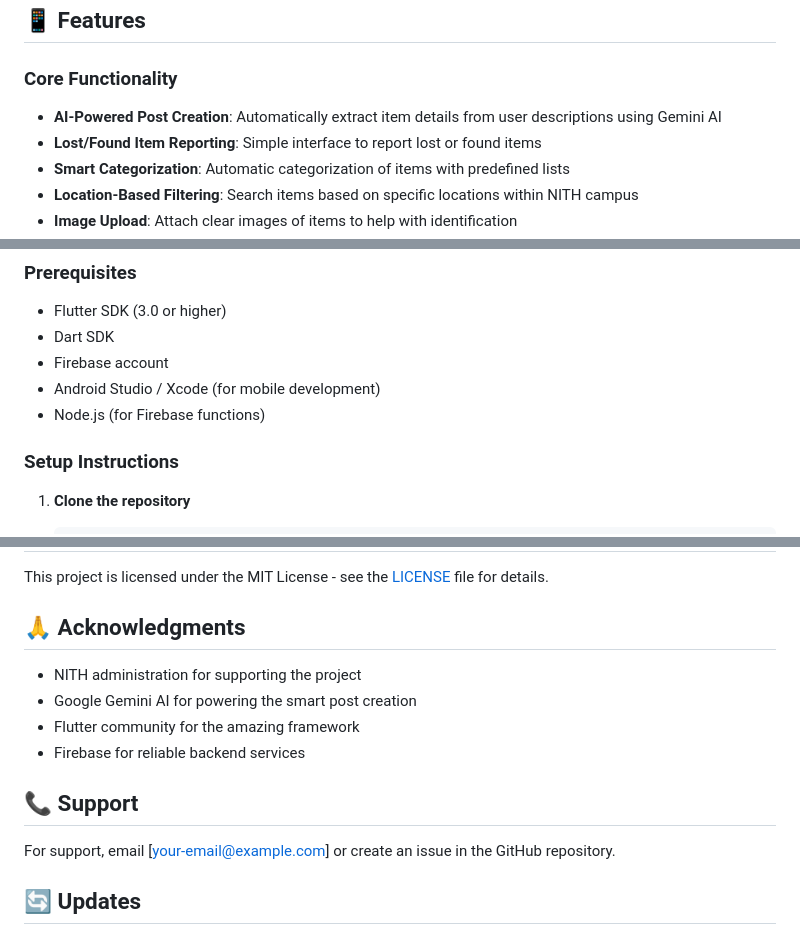
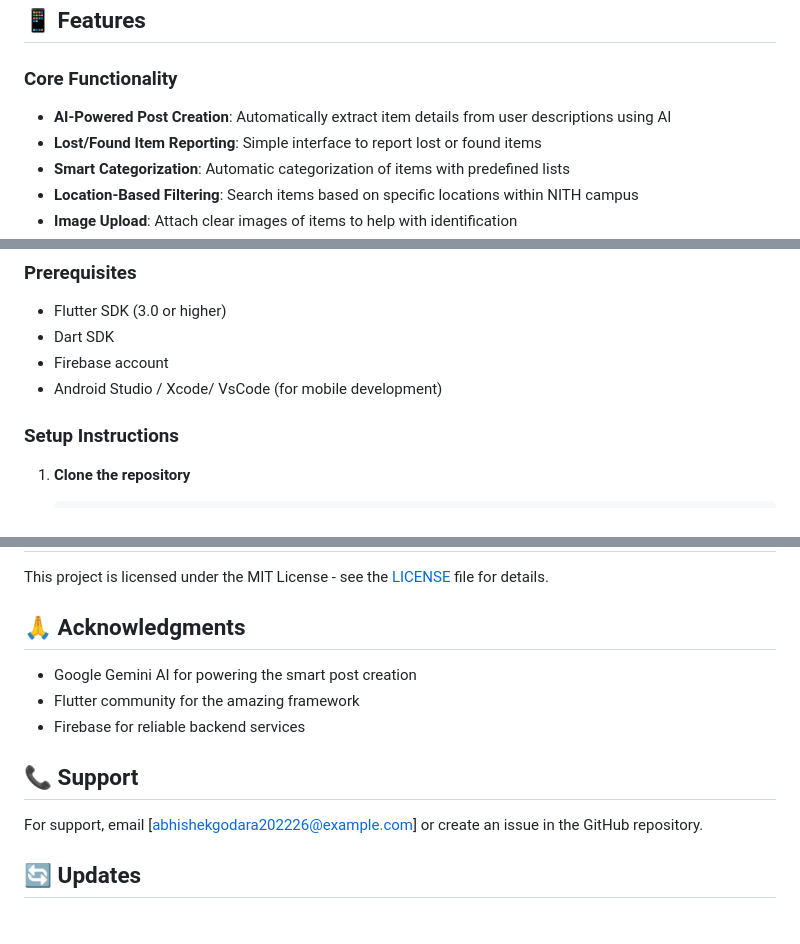
Before and after one commit to abhi123nith/L-F, a Markdown page: README.md, 3 parts joined by grey strips. GitHub-like rendering.

```diff
--- a/README.md
+++ b/README.md
@@ -13,7 +13,7 @@ Check out the live application: [https://nithlostandfoundweb.netlify.app](https:
 ## 📱 Features
 
 ### Core Functionality
-- **AI-Powered Post Creation**: Automatically extract item details from user descriptions using Gemini AI
+- **AI-Powered Post Creation**: Automatically extract item details from user descriptions using AI
 - **Lost/Found Item Reporting**: Simple interface to report lost or found items
 - **Smart Categorization**: Automatic categorization of items with predefined lists
 - **Location-Based Filtering**: Search items based on specific locations within NITH campus
@@ -73,8 +72,8 @@ Check out the live application: [https://nithlostandfoundweb.netlify.app](https:
 - Flutter SDK (3.0 or higher)
 - Dart SDK
 - Firebase account
-- Android Studio / Xcode (for mobile development)
-- Node.js (for Firebase functions)
+- Android Studio / Xcode/ VsCode (for mobile development)
+
 
 ### Setup Instructions
 
@@ -156,14 +155,13 @@ This project is licensed under the MIT License - see the [LICENSE](LICENSE) file
 
 ## 🙏 Acknowledgments
 
-- NITH administration for supporting the project
 - Google Gemini AI for powering the smart post creation
 - Flutter community for the amazing framework
 - Firebase for reliable backend services
 
 ## 📞 Support
 
-For support, email [your-email@example.com] or create an issue in the GitHub repository.
+For support, email [abhishekgodara202226@example.com] or create an issue in the GitHub repository.
 
 ## 🔄 Updates
 
```
Also changed, not shown: other parts of README.md (+0 -1 lines).
